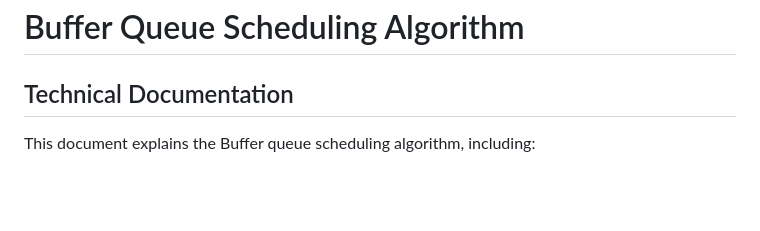
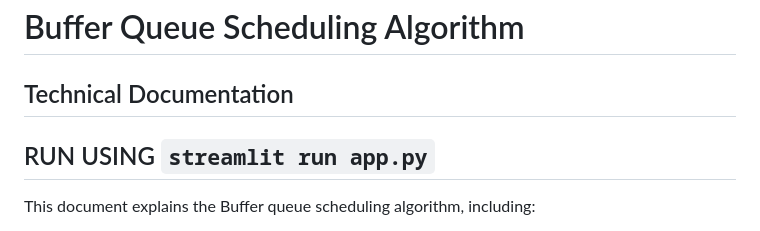
Before and after one commit to Sourodip-1/Buffer-Queuing-Algorithm, a Markdown page: README.md, the part around the change. Drawn GitHub-style; blank space fills up the shorter version.

Commit message:
Add run instructions for Streamlit app
Added instructions to run the application using Streamlit.

````diff
--- a/README.md
+++ b/README.md
@@ -2,6 +2,7 @@
 
 ## Technical Documentation
 
+## RUN USING ```streamlit run app.py```
 This document explains the Buffer queue scheduling algorithm, including:
 
 - How users are divided into groups
````
